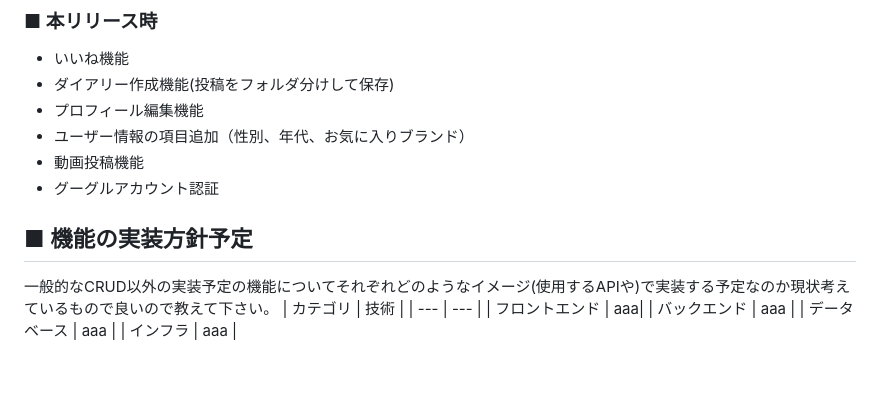
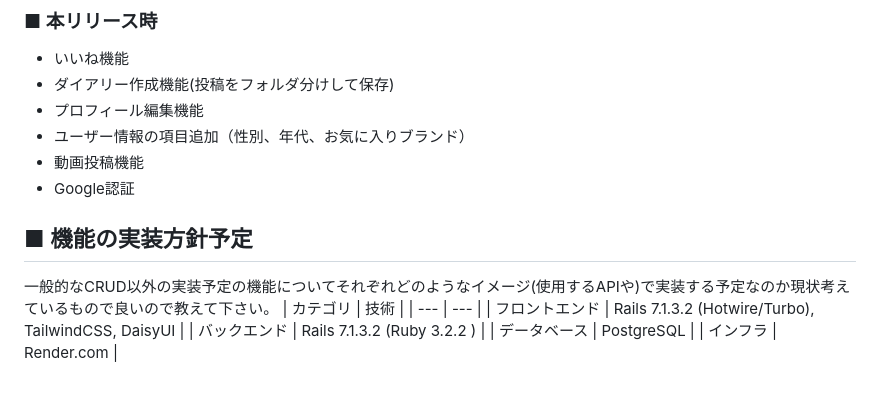
Before and after one commit to takeda-chiaki-53b/LeatherPalette, a Markdown page: README.md, the part around the change. Drawn GitHub-style.

Commit message:
README_編集完了

```diff
--- a/README.md
+++ b/README.md
@@ -110,13 +110,13 @@ FAQの記載はテキストのみで興味を引きにくいため閲覧され
 - プロフィール編集機能
 - ユーザー情報の項目追加（性別、年代、お気に入りブランド）
 - 動画投稿機能
-- グーグルアカウント認証
+- Google認証
 
 ## ■ 機能の実装方針予定
 一般的なCRUD以外の実装予定の機能についてそれぞれどのようなイメージ(使用するAPIや)で実装する予定なのか現状考えているもので良いので教えて下さい。
 | カテゴリ | 技術 |
 |  ---  |  ---  |
-| フロントエンド | aaa|
-| バックエンド | aaa |
-| データベース | aaa |
-| インフラ | aaa |
+| フロントエンド | Rails 7.1.3.2 (Hotwire/Turbo), TailwindCSS, DaisyUI |
+| バックエンド | Rails 7.1.3.2 (Ruby 3.2.2 ) |
+| データベース | PostgreSQL |
+| インフラ | Render.com |
```
